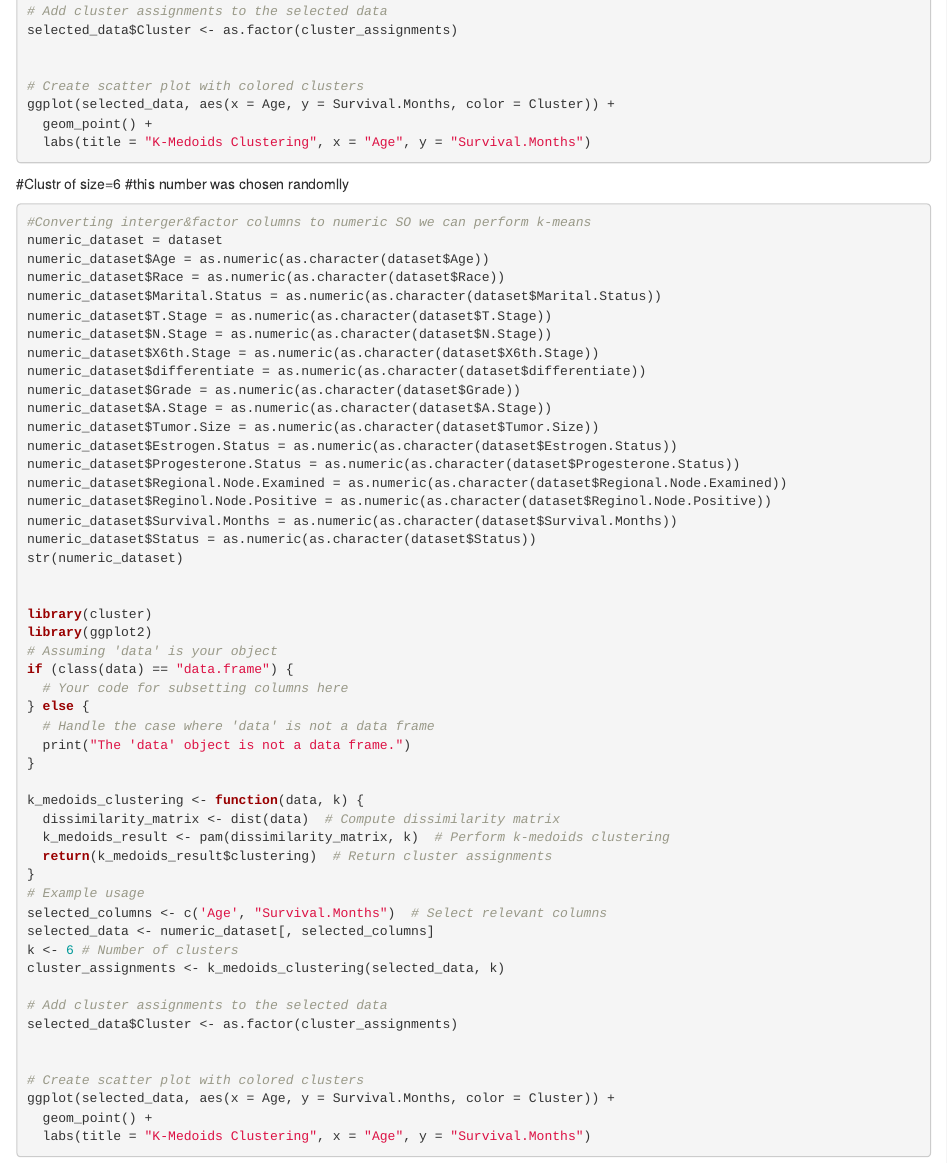
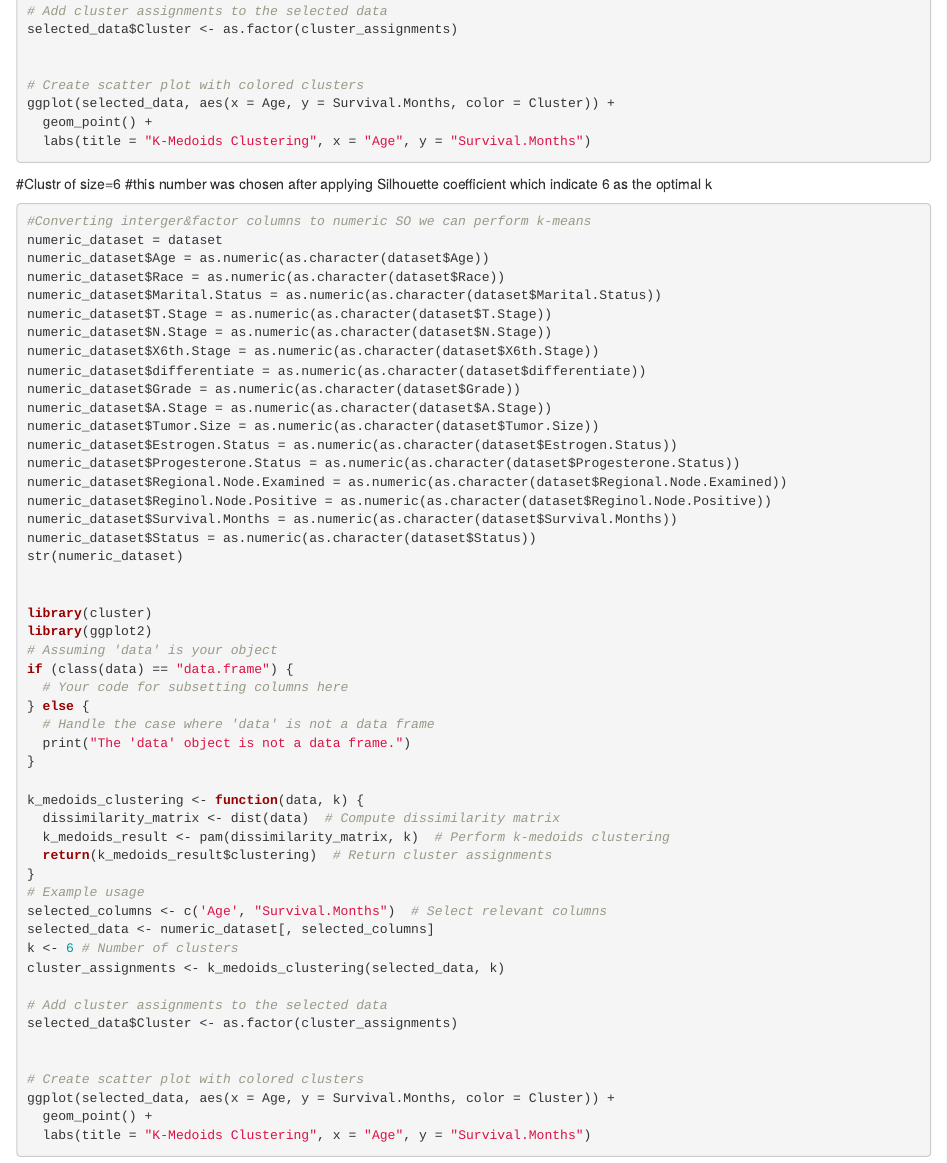
Before and after one commit to Anwarahmedsh/Data-mining-project--Group-6, an R Markdown document (dataminingnoebook.Rmd): the page in a window 1100 px wide, from 10290 px down before the commit and from 10230 px down after it, so that both start at the same text. Rendered offline with R 4.5, knitr and Pandoc, with nearby package versions; the code chunks are not run, so their results and figures are left out.

Commit message:
Update dataminingnoebook.Rmd

````diff
--- a/dataminingnoebook.Rmd
+++ b/dataminingnoebook.Rmd
@@ -647,7 +644,7 @@ ggplot(selected_data, aes(x = Age, y = Survival.Months, color = Cluster)) +
 
 
 #Clustr of size=6
-#this number was chosen randomlly
+#this number was chosen after applying Silhouette coefficient which indicate 6 as the optimal k
 ```{r}
 #Converting interger&factor columns to numeric SO we can perform k-means
 numeric_dataset = dataset
````
Also changed, not shown: dataminingnoebook.Rmd (5 more changed lines).
